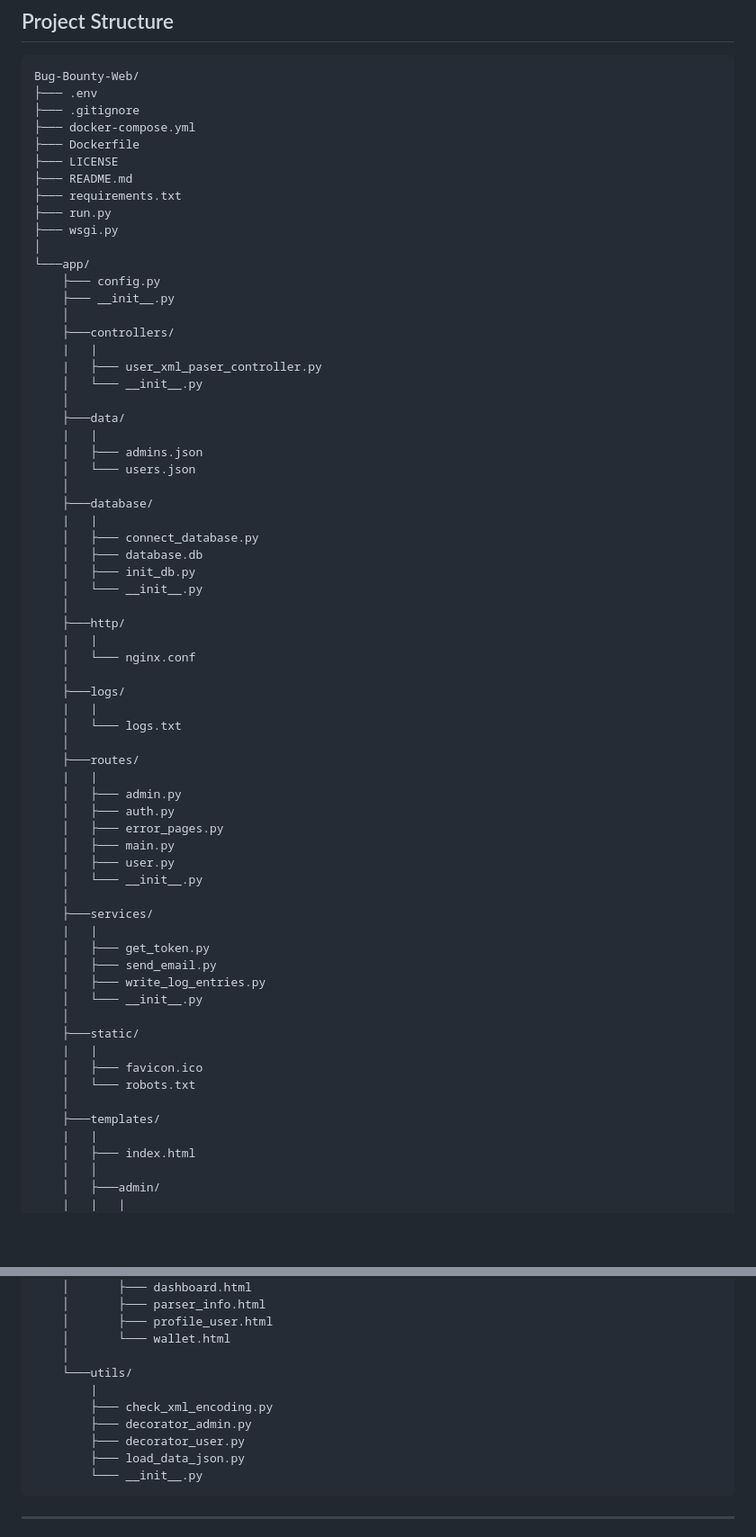
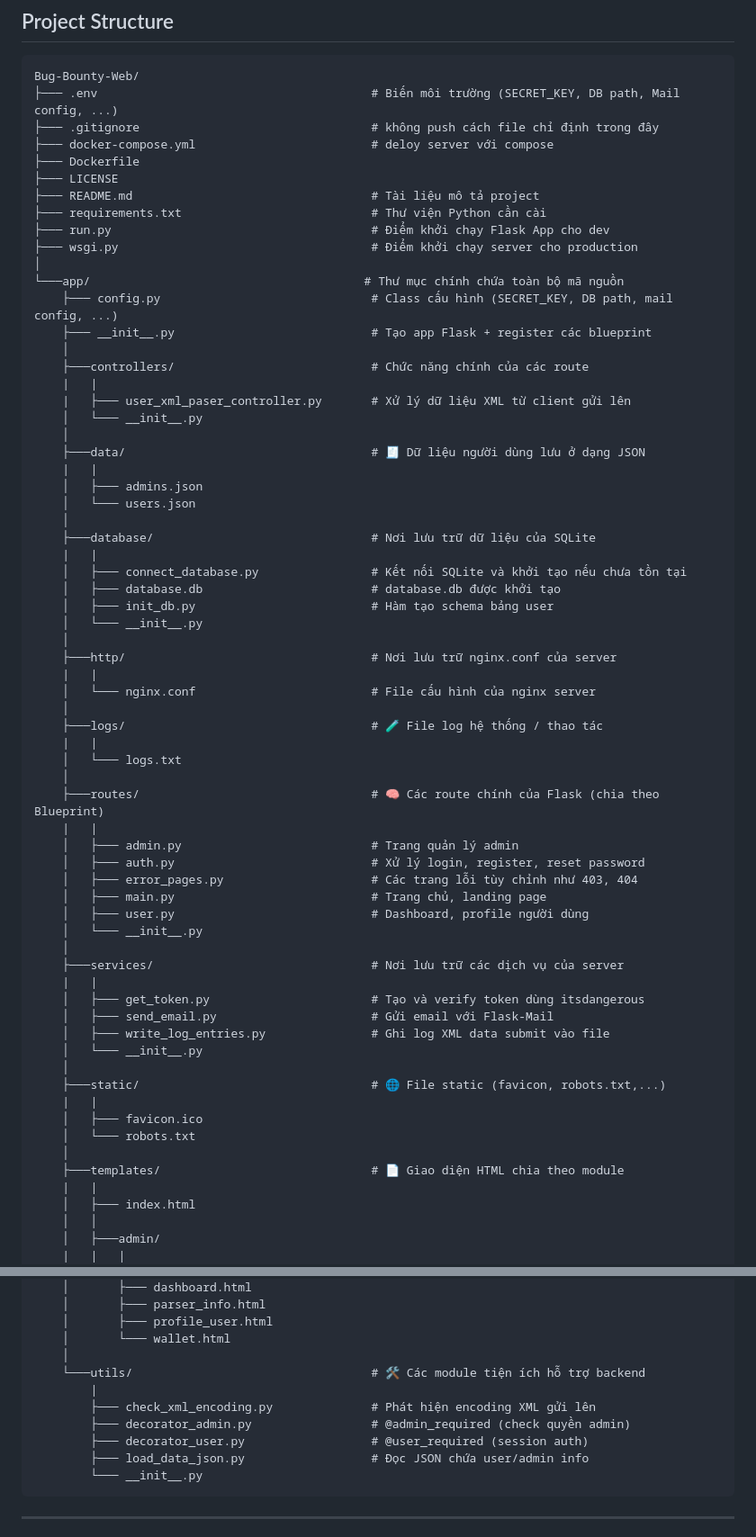
Before and after one commit to thewindghost/Bug-Bounty-Web, a Markdown page: README.md, 2 parts joined by grey strips. Shown at 90% size. GitHub-like rendering; blank space fills up the shorter version.

Commit message:
Update README.md again

````diff
--- a/README.md
+++ b/README.md
@@ -83,67 +83,67 @@ graph TD
 ## Project Structure
 ```
 Bug-Bounty-Web/
-├─── .env
-├─── .gitignore
-├─── docker-compose.yml
+├─── .env                                       # Biến môi trường (SECRET_KEY, DB path, Mail config, ...)
+├─── .gitignore                                 # không push cách file chỉ định trong đây
+├─── docker-compose.yml                         # deloy server với compose
 ├─── Dockerfile
 ├─── LICENSE
-├─── README.md
-├─── requirements.txt
-├─── run.py
-├─── wsgi.py
+├─── README.md                                  # Tài liệu mô tả project
+├─── requirements.txt                           # Thư viện Python cần cài
+├─── run.py                                     # Điểm khởi chạy Flask App cho dev
+├─── wsgi.py                                    # Điểm khởi chạy server cho production
 │
-└───app/
-    ├─── config.py
-    ├─── __init__.py
+└───app/                                       # Thư mục chính chứa toàn bộ mã nguồn
+    ├─── config.py                              # Class cấu hình (SECRET_KEY, DB path, mail config, ...)
+    ├─── __init__.py                            # Tạo app Flask + register các blueprint
     │
-    ├───controllers/
+    ├───controllers/                            # Chức năng chính của các route
     |   |
-    |   ├─── user_xml_paser_controller.py
+    |   ├─── user_xml_paser_controller.py       # Xử lý dữ liệu XML từ client gửi lên
     │   └─── __init__.py
     │
-    ├───data/
+    ├───data/                                   # 🧾 Dữ liệu người dùng lưu ở dạng JSON
     |   |
     │   ├─── admins.json
     │   └─── users.json
     │
-    ├───database/
+    ├───database/                               # Nơi lưu trữ dữ liệu của SQLite
     |   |
-    │   ├─── connect_database.py
-    │   ├─── database.db
-    │   ├─── init_db.py
+    │   ├─── connect_database.py                # Kết nối SQLite và khởi tạo nếu chưa tồn tại
+    │   ├─── database.db                        # database.db được khởi tạo
+    │   ├─── init_db.py                         # Hàm tạo schema bảng user
     │   └─── __init__.py
     │
-    ├───http/
+    ├───http/                                   # Nơi lưu trữ nginx.conf của server
     |   |
-    │   └─── nginx.conf
+    │   └─── nginx.conf                         # File cấu hình của nginx server
     │
-    ├───logs/
+    ├───logs/                                   # 🧪 File log hệ thống / thao tác
     |   |
     │   └─── logs.txt
     │
-    ├───routes/
+    ├───routes/                                 # 🧠 Các route chính của Flask (chia theo Blueprint)
     |   |
-    │   ├─── admin.py
-    │   ├─── auth.py
-    │   ├─── error_pages.py
-    │   ├─── main.py
-    │   ├─── user.py
+    │   ├─── admin.py                           # Trang quản lý admin
+    │   ├─── auth.py                            # Xử lý login, register, reset password
+    │   ├─── error_pages.py                     # Các trang lỗi tùy chỉnh như 403, 404
+    │   ├─── main.py                            # Trang chủ, landing page
+    │   ├─── user.py                            # Dashboard, profile người dùng
     │   └─── __init__.py
     │
-    ├───services/
+    ├───services/                               # Nơi lưu trữ các dịch vụ của server
     |   |
-    │   ├─── get_token.py
-    │   ├─── send_email.py
-    │   ├─── write_log_entries.py
+    │   ├─── get_token.py                       # Tạo và verify token dùng itsdangerous
+    │   ├─── send_email.py                      # Gửi email với Flask-Mail
+    │   ├─── write_log_entries.py               # Ghi log XML data submit vào file
     │   └─── __init__.py
     │
-    ├───static/
+    ├───static/                                 # 🌐 File static (favicon, robots.txt,...)
     |   |
     │   ├─── favicon.ico
     │   └─── robots.txt
     │
-    ├───templates/
+    ├───templates/                              # 📄 Giao diện HTML chia theo module
     |   |
     │   ├─── index.html
     │   │
@@ -170,12 +170,12 @@ Bug-Bounty-Web/
     │       ├─── profile_user.html
     │       └─── wallet.html
     │
-    └───utils/
+    └───utils/                                  # 🛠 Các module tiện ích hỗ trợ backend
         |
-        ├─── check_xml_encoding.py
-        ├─── decorator_admin.py
-        ├─── decorator_user.py
-        ├─── load_data_json.py
+        ├─── check_xml_encoding.py              # Phát hiện encoding XML gửi lên
+        ├─── decorator_admin.py                 # @admin_required (check quyền admin)
+        ├─── decorator_user.py                  # @user_required (session auth)
+        ├─── load_data_json.py                  # Đọc JSON chứa user/admin info
         └─── __init__.py
 ```
 
````
